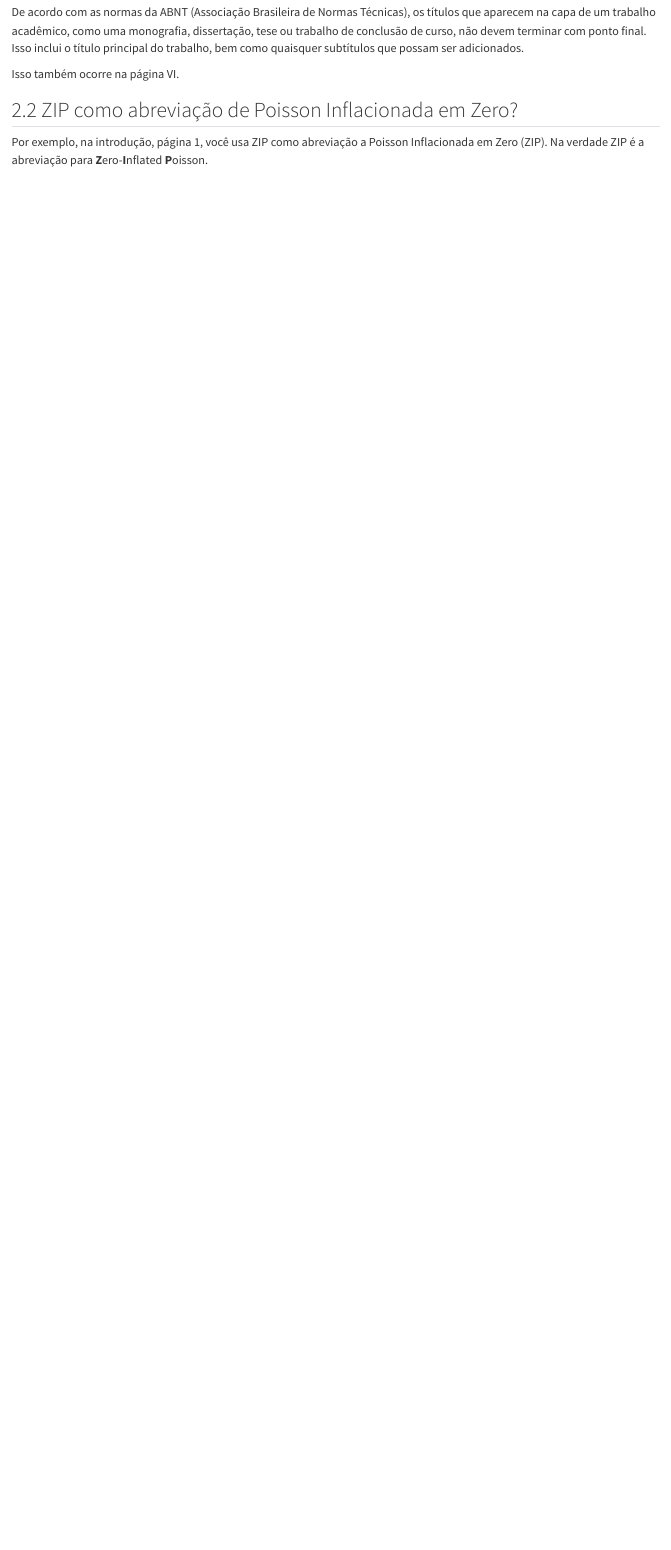
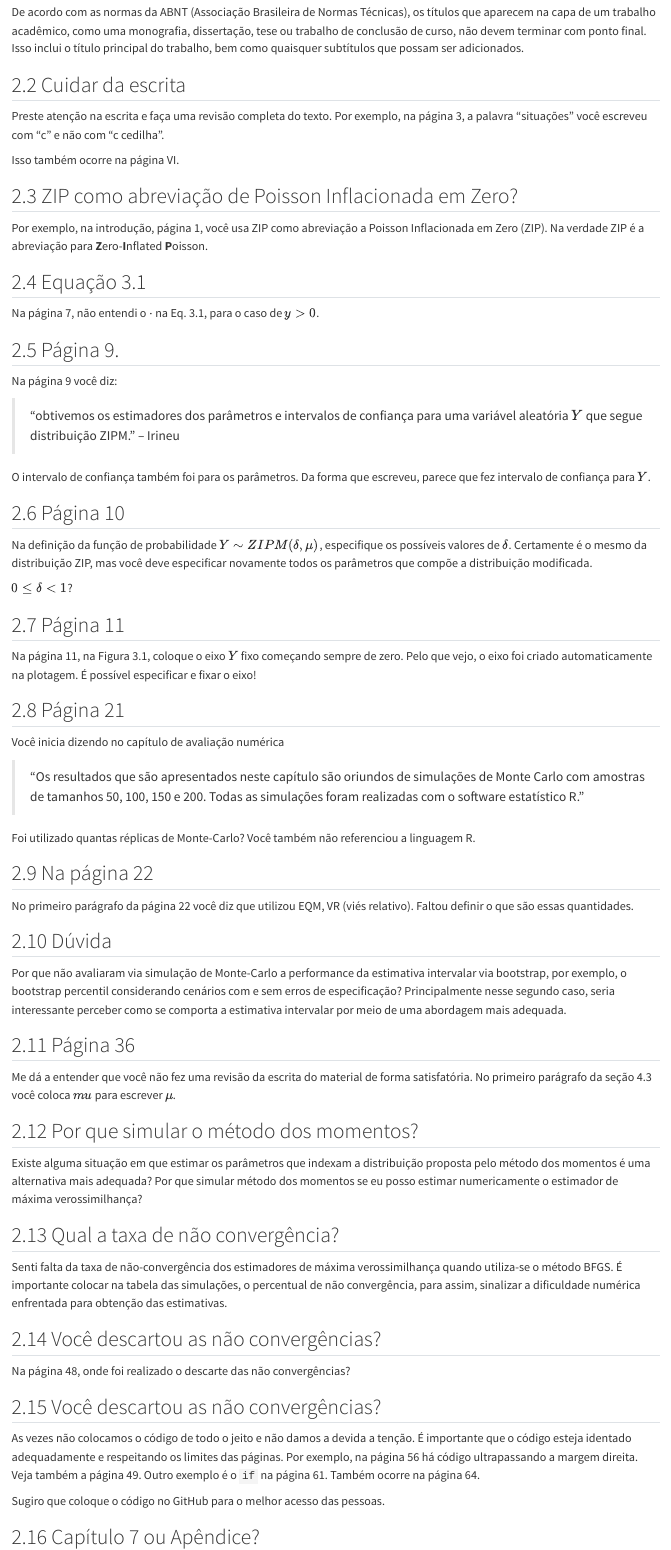
Before and after one commit to prdm0/bancas, a Quarto document (index.qmd): the page in a window 1100 px wide, from 700 px down. Rendered offline with R 4.5, knitr and Pandoc in place of Quarto, with nearby package versions.

Commit message:
Atualizando sugestões.

```diff
--- a/index.qmd
+++ b/index.qmd
@@ -32,8 +32,79 @@ Nas subseções que seguem descrevo alguns comentários.
 
 De acordo com as normas da ABNT (Associação Brasileira de Normas Técnicas), os títulos que aparecem na capa de um trabalho acadêmico, como uma monografia, dissertação, tese ou trabalho de conclusão de curso, não devem terminar com ponto final. Isso inclui o título principal do trabalho, bem como quaisquer subtítulos que possam ser adicionados.
 
+## Cuidar da escrita
+
+Preste atenção na escrita e faça uma revisão completa do texto. Por exemplo, na página 3, a palavra "situações" você escreveu com "c" e não com "c cedilha".
+
 Isso também ocorre na página VI.
 
 ## ZIP como abreviação de Poisson Inflacionada em Zero?
 
 Por exemplo, na introdução, página 1, você usa ZIP como abreviação a Poisson Inflacionada em Zero (ZIP). Na verdade ZIP é a abreviação para **Z**ero-**I**nflated **P**oisson.
+
+## Equação 3.1
+
+Na página 7, não entendi o $\cdot$ na Eq. 3.1, para o caso de $y > 0$.
+
+## Página 9.
+
+Na página 9 você diz:
+
+> "obtivemos os estimadores dos parâmetros e
+intervalos de confiança para uma variável aleatória $Y$ que segue distribuição ZIPM." -- Irineu
+
+O intervalo de confiança também foi para os parâmetros. Da forma que escreveu, parece que fez intervalo de confiança para $Y$.
+
+## Página 10
+
+Na definição da função de probabilidade $Y \sim ZIPM(\delta, \mu)$, especifique os possíveis valores de $\delta$. Certamente é o mesmo da distribuição ZIP, mas você deve especificar novamente todos os parâmetros que compõe a distribuição modificada.
+
+$0 \leq \delta < 1$?
+
+## Página 11
+
+Na página 11, na Figura 3.1, coloque o eixo $Y$ fixo começando sempre de zero. Pelo que vejo, o eixo foi criado automaticamente na plotagem. É possível especificar e fixar o eixo!
+
+## Página 21
+
+Você inicia dizendo no capítulo  de avaliação numérica
+
+> "Os resultados que são apresentados neste capítulo são oriundos de simulações de
+Monte Carlo com amostras de tamanhos 50, 100, 150 e 200. Todas as simulações foram
+realizadas com o software estatístico R."
+
+Foi utilizado quantas réplicas de Monte-Carlo? Você também não referenciou a linguagem R.
+
+
+## Na página 22
+
+No primeiro parágrafo da página 22 você diz que utilizou EQM, VR (viés relativo). Faltou definir o que são essas quantidades.
+
+
+## Dúvida
+
+Por que não avaliaram via simulação de Monte-Carlo a performance da estimativa intervalar via bootstrap, por exemplo, o bootstrap percentil considerando cenários com e sem erros de especificação? Principalmente nesse segundo caso, seria interessante perceber como se comporta a estimativa intervalar por meio de uma abordagem mais adequada.
+
+## Página 36
+
+Me dá a entender que você não fez uma revisão da escrita do material de forma satisfatória. No primeiro parágrafo da seção 4.3 você coloca $mu$ para escrever $\mu$.
+
+## Por que simular o método dos momentos?
+
+Existe alguma situação em que estimar os parâmetros que indexam a distribuição proposta pelo método dos momentos é uma alternativa mais adequada? Por que simular método dos momentos se eu posso estimar numericamente o estimador de máxima verossimilhança?
+
+## Qual a taxa de não convergência?
+
+Senti falta da taxa de não-convergência dos estimadores de máxima verossimilhança quando utiliza-se o método BFGS. É importante colocar na tabela das simulações, o percentual de não convergência, para assim, sinalizar a dificuldade numérica enfrentada para obtenção das estimativas.
+
+## Você descartou as não convergências?
+
+Na página 48, onde foi realizado o descarte das não convergências?
+
+## Você descartou as não convergências?
+
+As vezes não colocamos o código de todo o jeito e não damos a devida a tenção. É importante que o código esteja identado adequadamente e respeitando os limites das páginas. Por exemplo, na página 56 há código ultrapassando a margem direita. Veja também a página 49. Outro exemplo é o `if` na página 61. Também ocorre na página 64.
+
+Sugiro que coloque o código no GitHub para o melhor acesso das pessoas.
+
+## Capítulo 7 ou Apêndice?
```
Also changed, not shown: index.html, index.qmd (20 more changed lines).
